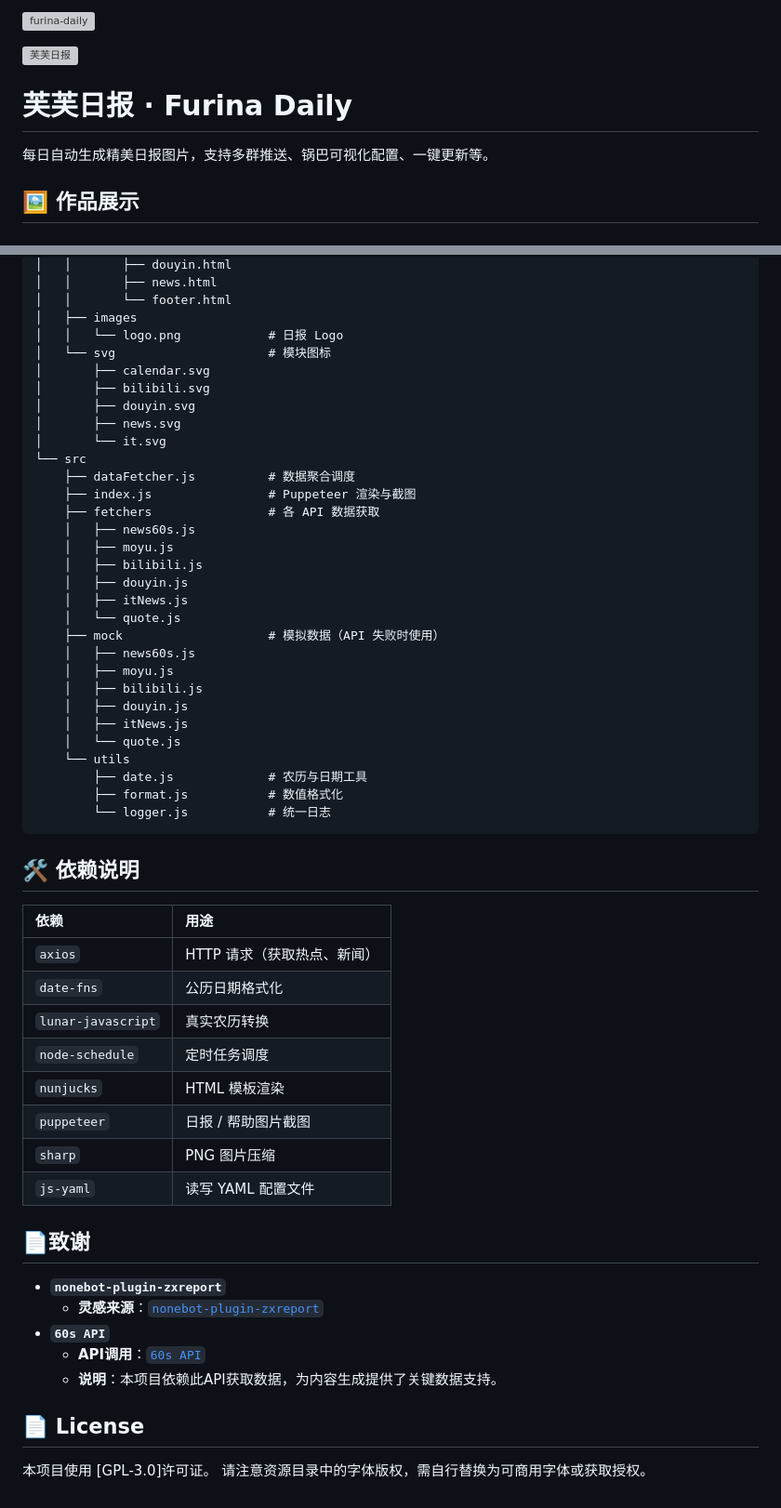
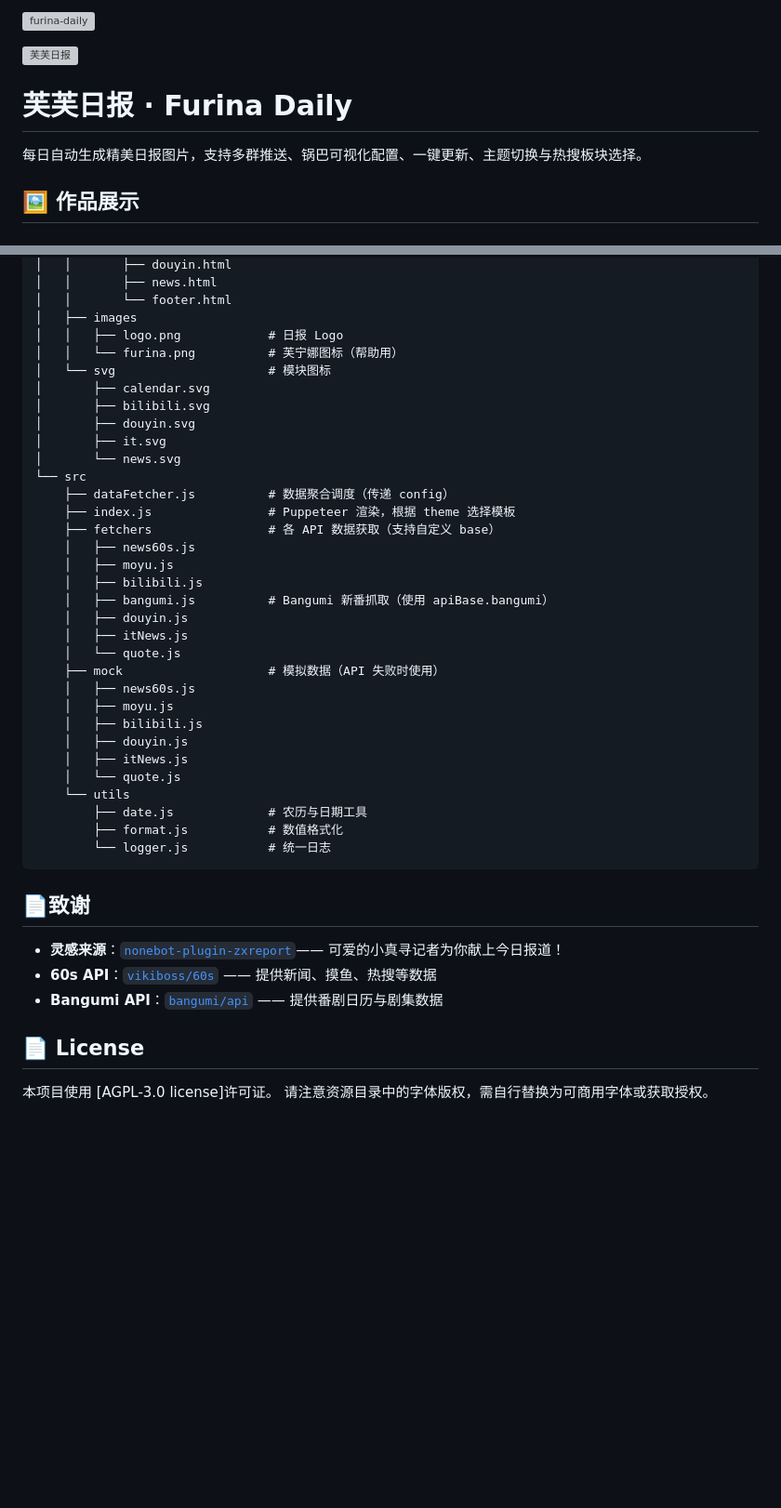
Before and after one commit to anyliew/furina-daily, a Markdown page: README.md, 2 parts joined by grey strips. Shown: that part at 93% size. Drawn GitHub-style; blank space fills up the shorter version; grey boxes are pictures that could not be loaded.

````diff
--- a/README.md
+++ b/README.md
@@ -4,7 +4,7 @@
 
 # 芙芙日报 · Furina Daily
 
-每日自动生成精美日报图片，支持多群推送、锅巴可视化配置、一键更新等。
+每日自动生成精美日报图片，支持多群推送、锅巴可视化配置、一键更新、主题切换与热搜板块选择。
 
 ## 🖼 作品展示
 
@@ -119,20 +149,22 @@ furina-daily
 │   │       ├── news.html
 │   │       └── footer.html
 │   ├── images
-│   │   └── logo.png            # 日报 Logo
+│   │   ├── logo.png            # 日报 Logo
+│   │   └── furina.png          # 芙宁娜图标（帮助用）
 │   └── svg                     # 模块图标
 │       ├── calendar.svg
 │       ├── bilibili.svg
 │       ├── douyin.svg
-│       ├── news.svg
-│       └── it.svg
+│       ├── it.svg
+│       └── news.svg
 └── src
-    ├── dataFetcher.js          # 数据聚合调度
-    ├── index.js                # Puppeteer 渲染与截图
-    ├── fetchers                # 各 API 数据获取
+    ├── dataFetcher.js          # 数据聚合调度（传递 config）
+    ├── index.js                # Puppeteer 渲染，根据 theme 选择模板
+    ├── fetchers                # 各 API 数据获取（支持自定义 base）
     │   ├── news60s.js
     │   ├── moyu.js
     │   ├── bilibili.js
+    │   ├── bangumi.js          # Bangumi 新番抓取（使用 apiBase.bangumi）
     │   ├── douyin.js
     │   ├── itNews.js
     │   └── quote.js
@@ -149,32 +181,12 @@ furina-daily
         └── logger.js           # 统一日志
 ```
 
+## 📄致谢
 
-
-## 🛠️ 依赖说明
-
-| 依赖               | 用途                        |
-| :-- | :-- |
-| `axios`            | HTTP 请求（获取热点、新闻） |
-| `date-fns`         | 公历日期格式化              |
-| `lunar-javascript` | 真实农历转换                |
-| `node-schedule`    | 定时任务调度                |
-| `nunjucks`         | HTML 模板渲染               |
-| `puppeteer`        | 日报 / 帮助图片截图         |
-| `sharp`            | PNG 图片压缩                |
-| `js-yaml`          | 读写 YAML 配置文件          |
-
-
-
-##  📄致谢
-
-- **`nonebot-plugin-zxreport`**
-  - **灵感来源**：[`nonebot-plugin-zxreport`](https://github.com/HibiKier/nonebot-plugin-zxreport)
-- **`60s API`**
-  - **API调用**：[`60s API`](https://github.com/vikiboss/60s)
-  - **说明**：本项目依赖此API获取数据，为内容生成提供了关键数据支持。
+- **灵感来源**：[`nonebot-plugin-zxreport`](https://github.com/HibiKier/nonebot-plugin-zxreport)—— 可爱的小真寻记者为你献上今日报道！
+- **60s API**：[`vikiboss/60s`](https://github.com/vikiboss/60s) —— 提供新闻、摸鱼、热搜等数据
+- **Bangumi API**：[`bangumi/api`](https://github.com/bangumi/api) —— 提供番剧日历与剧集数据
 
 ## 📄 License
-
-本项目使用 [GPL-3.0]许可证。
+本项目使用 [AGPL-3.0 license]许可证。
 请注意资源目录中的字体版权，需自行替换为可商用字体或获取授权。
````
Also changed, not shown: other parts of README.md (+70 -40 lines), docs/images/guoba.png, docs/images/help.png, 3 other files.
